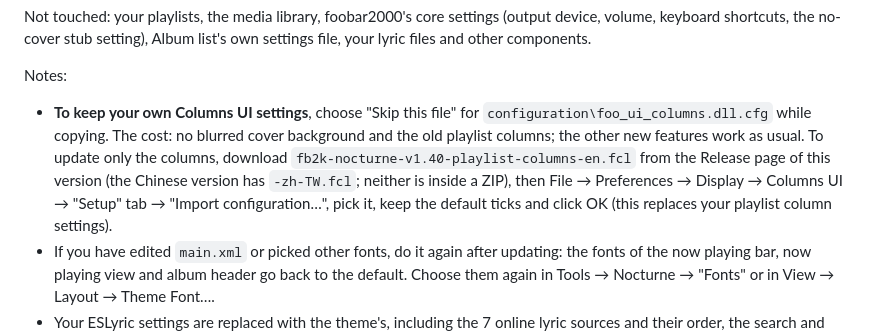
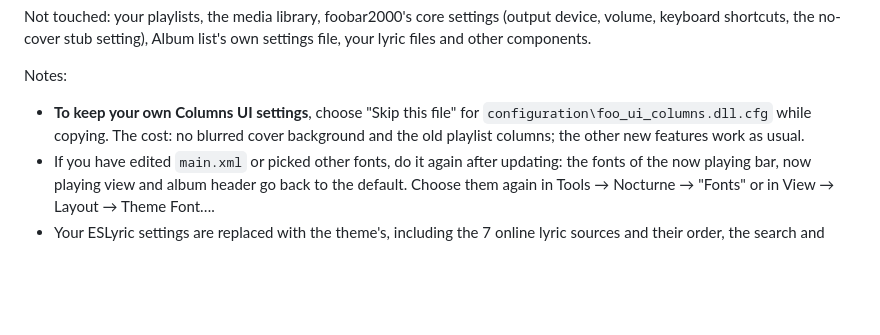
Before and after one commit to openeric2000/fb2k-nocturne, a Markdown page: README.en.md, the part around the change. Rendered like a GitHub page; blank space fills up the shorter version.

Commit message:
docs: README（中英）拿掉「另外下載欄位 FCL」——v1.40 不附 FCL，更新版直接覆蓋 Columns UI 設定
使用者 2026-11-08 的決定：1.40 更新版連設定一起覆蓋、說明寫清楚會蓋到哪些，不另附 FCL。

Co-Authored-By: Claude Opus 5.5 <noreply@anthropic.com>

```diff
--- a/README.en.md
+++ b/README.en.md
@@ -206,7 +206,7 @@ Not touched: your playlists, the media library, foobar2000's core settings (outp
 
 Notes:
 
-- **To keep your own Columns UI settings**, choose "Skip this file" for `configuration\foo_ui_columns.dll.cfg` while copying. The cost: no blurred cover background and the old playlist columns; the other new features work as usual. To update only the columns, download `fb2k-nocturne-v1.40-playlist-columns-en.fcl` from the Release page of this version (the Chinese version has `-zh-TW.fcl`; neither is inside a ZIP), then File → Preferences → Display → Columns UI → "Setup" tab → "Import configuration…", pick it, keep the default ticks and click OK (this replaces your playlist column settings).
+- **To keep your own Columns UI settings**, choose "Skip this file" for `configuration\foo_ui_columns.dll.cfg` while copying. The cost: no blurred cover background and the old playlist columns; the other new features work as usual.
 - If you have edited `main.xml` or picked other fonts, do it again after updating: the fonts of the now playing bar, now playing view and album header go back to the default. Choose them again in Tools → Nocturne → "Fonts" or in View → Layout → Theme Font….
 - Your ESLyric settings are replaced with the theme's, including the 7 online lyric sources and their order, the search and save settings, the desktop lyric and so on. When no local lyrics are found, ESLyric goes online during playback; how to turn that off is described above in ["Lyrics: where they come from, where they are saved, where to change settings"](#lyrics-where-they-come-from-where-they-are-saved-where-to-change-settings). To keep your own ESLyric settings, see the ESLyric item under ["What gets replaced"](#what-gets-replaced) above.
 - To switch language (Chinese version to English, or the other way round), do not use the Update ZIP. Overwrite everything with the Full ZIP (after making a backup). The settings files still remember the names of the other language, so replacing only the theme files leaves the now playing bar blank.
```
Also changed, not shown: README.md (+1 -1 lines).
